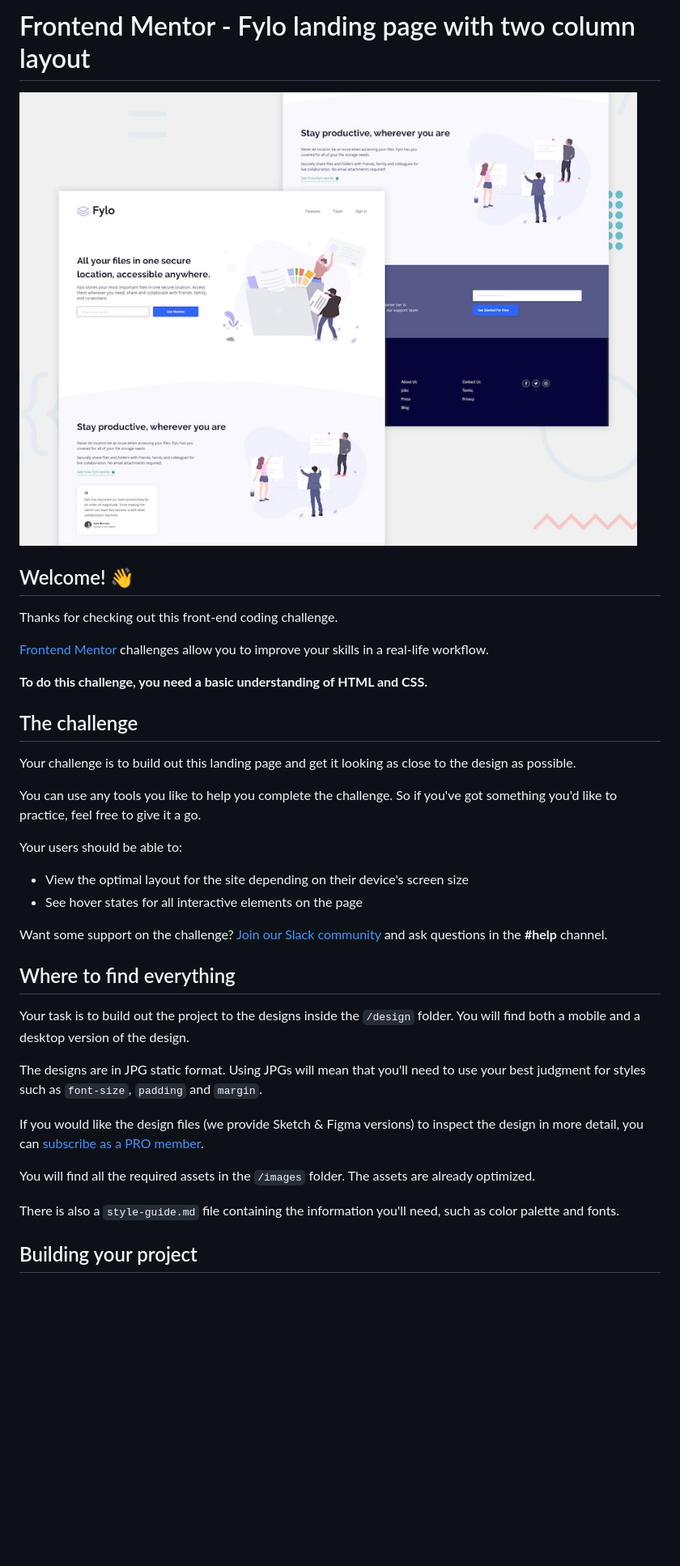
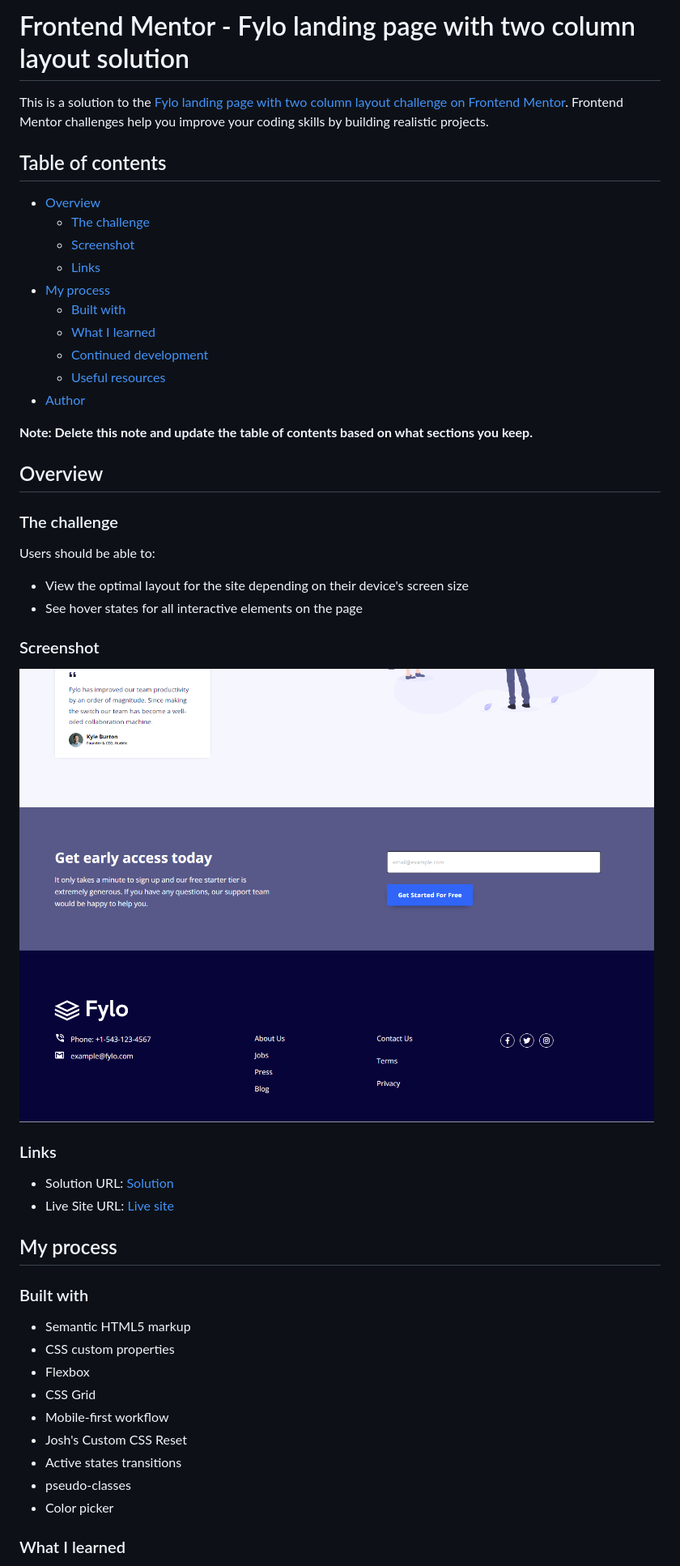
Before and after one commit to JustANipple/fylo-landing-page-with-two-column-layout, a Markdown page: README.md, the part around the change printed below. Shown: that part at 81% size. Rendered like a GitHub page; pictures changed too: screenshot.png (added); blank space fills up the shorter version.

Commit message:
deleted:    README-template.md 	modified:   README.md 	new file:   screenshot.png 	modified:   style.css

```diff
--- a/README.md
+++ b/README.md
@@ -1,39 +1,53 @@
-# Frontend Mentor - Fylo landing page with two column layout
+# Frontend Mentor - Fylo landing page with two column layout solution
 
-![Design preview for the Fylo landing page with two column layout challenge](./design/desktop-preview.jpg)
+This is a solution to the [Fylo landing page with two column layout challenge on Frontend Mentor](https://www.frontendmentor.io/challenges/fylo-landing-page-with-two-column-layout-5ca5ef041e82137ec91a50f5). Frontend Mentor challenges help you improve your coding skills by building realistic projects.
 
-## Welcome! 👋
+## Table of contents
 
-Thanks for checking out this front-end coding challenge.
+- [Overview](#overview)
+  - [The challenge](#the-challenge)
+  - [Screenshot](#screenshot)
+  - [Links](#links)
+- [My process](#my-process)
+  - [Built with](#built-with)
+  - [What I learned](#what-i-learned)
+  - [Continued development](#continued-development)
+  - [Useful resources](#useful-resources)
+- [Author](#author)
 
-[Frontend Mentor](https://www.frontendmentor.io) challenges allow you to improve your skills in a real-life workflow.
+**Note: Delete this note and update the table of contents based on what sections you keep.**
 
-**To do this challenge, you need a basic understanding of HTML and CSS.**
+## Overview
 
-## The challenge
+### The challenge
 
-Your challenge is to build out this landing page and get it looking as close to the design as possible.
-
-You can use any tools you like to help you complete the challenge. So if you've got something you'd like to practice, feel free to give it a go.
-
-Your users should be able to:
+Users should be able to:
 
 - View the optimal layout for the site depending on their device's screen size
 - See hover states for all interactive elements on the page
 
-Want some support on the challenge? [Join our Slack community](https://www.frontendmentor.io/slack) and ask questions in the **#help** channel.
+### Screenshot
 
-## Where to find everything
+![](screenshot.png)
 
-Your task is to build out the project to the designs inside the `/design` folder. You will find both a mobile and a desktop version of the design.
+### Links
 
-The designs are in JPG static format. Using JPGs will mean that you'll need to use your best judgment for styles such as `font-size`, `padding` and `margin`.
+- Solution URL: [Solution](https://github.com/JustANipple/fylo-landing-page-with-two-column-layout/blob/master/style.css)
+- Live Site URL: [Live site](https://justanipple.github.io/fylo-landing-page-with-two-column-layout/)
 
-If you would like the design files (we provide Sketch & Figma versions) to inspect the design in more detail, you can [subscribe as a PRO member](https://www.frontendmentor.io/pro).
+## My process
 
-You will find all the required assets in the `/images` folder. The assets are already optimized.
+### Built with
 
-There is also a `style-guide.md` file containing the information you'll need, such as color palette and fonts.
+- Semantic HTML5 markup
+- CSS custom properties
+- Flexbox
+- CSS Grid
+- Mobile-first workflow
+- Josh's Custom CSS Reset
+- Active states transitions
+- pseudo-classes
+- Color picker
 
-## Building your project
+### What I learned
 
```
Also changed, not shown: other parts of README.md (+54 -40 lines), README-template.md (deleted, +0 -111 lines), 1 other file.
